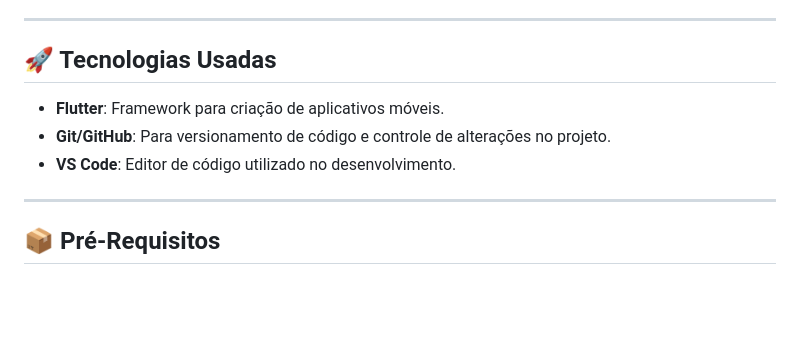
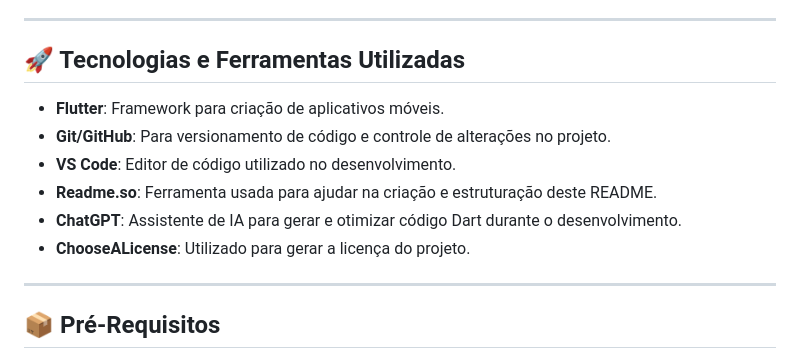
Before and after one commit to caoiw/compra_ai, a Markdown page: README.md, the part around the change. Rendered like a GitHub page; blank space fills up the shorter version.

Commit message:
README atualizado com ferramentas utilizadas no projeto

```diff
--- a/README.md
+++ b/README.md
@@ -18,11 +18,14 @@ Status: 🚧 Em Desenvolvimento - O projeto ainda está em andamento e novas fun
 
 ---
 
-## **🚀 Tecnologias Usadas**
+## **🚀 Tecnologias e Ferramentas Utilizadas**
 
 - **Flutter**: Framework para criação de aplicativos móveis.
 - **Git/GitHub**: Para versionamento de código e controle de alterações no projeto.
 - **VS Code**: Editor de código utilizado no desenvolvimento.
+- **Readme.so**: Ferramenta usada para ajudar na criação e estruturação deste README.
+- **ChatGPT**: Assistente de IA para gerar e otimizar código Dart durante o desenvolvimento.
+- **ChooseALicense**: Utilizado para gerar a licença do projeto.
 
 ---
 
```
